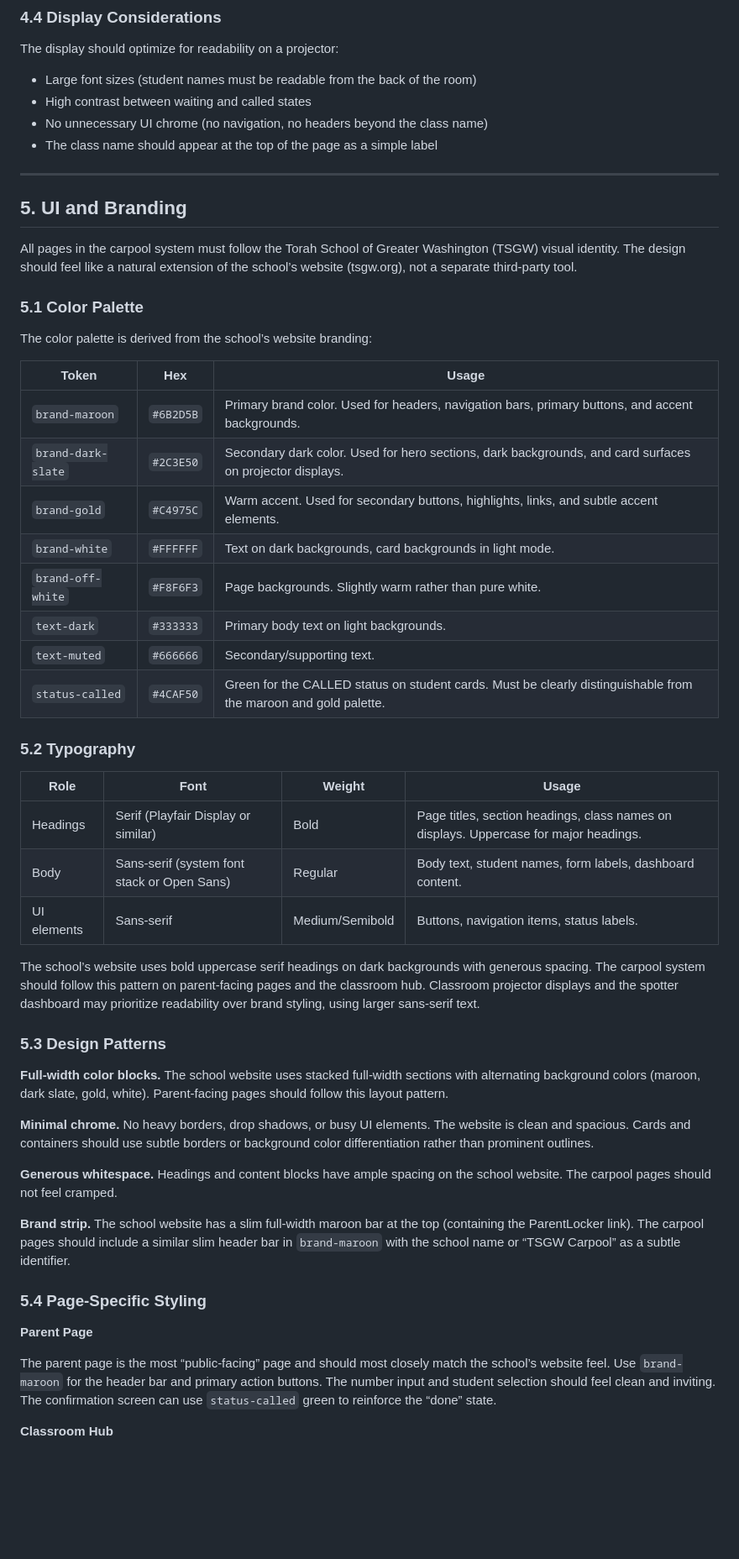
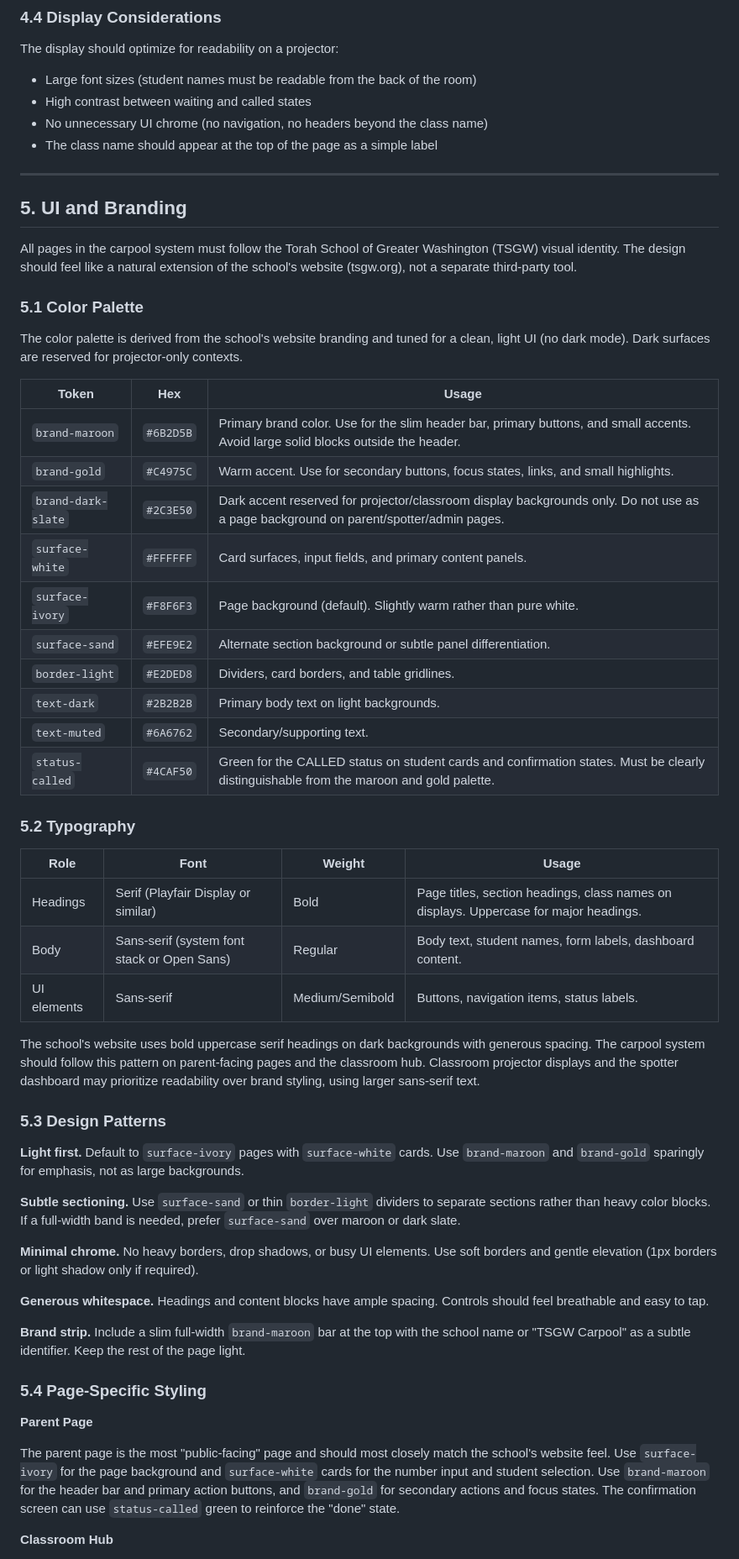
Before and after one commit to YisroelArnson/TSGW-carpool-system, a Markdown page: carpool-system-spec.md, the part around one of its changes. Shown at 84% size. Rendered like a GitHub page; blank space fills up the shorter version.

```diff
--- a/carpool-system-spec.md
+++ b/carpool-system-spec.md
@@ -419,52 +425,56 @@ The display should optimize for readability on a projector:
 - No unnecessary UI chrome (no navigation, no headers beyond the class name)
 - The class name should appear at the top of the page as a simple label
 
------
+---
 
 ## 5. UI and Branding
 
-All pages in the carpool system must follow the Torah School of Greater Washington (TSGW) visual identity. The design should feel like a natural extension of the school’s website (tsgw.org), not a separate third-party tool.
+All pages in the carpool system must follow the Torah School of Greater Washington (TSGW) visual identity. The design should feel like a natural extension of the school's website (tsgw.org), not a separate third-party tool.
 
 ### 5.1 Color Palette
 
-The color palette is derived from the school’s website branding:
+The color palette is derived from the school's website branding and tuned for a clean, light UI (no dark mode). Dark surfaces are reserved for projector-only contexts.
 
-|Token             |Hex      |Usage                                                                                                          |
-|------------------|---------|---------------------------------------------------------------------------------------------------------------|
-|`brand-maroon`    |`#6B2D5B`|Primary brand color. Used for headers, navigation bars, primary buttons, and accent backgrounds.               |
-|`brand-dark-slate`|`#2C3E50`|Secondary dark color. Used for hero sections, dark backgrounds, and card surfaces on projector displays.       |
-|`brand-gold`      |`#C4975C`|Warm accent. Used for secondary buttons, highlights, links, and subtle accent elements.                        |
-|`brand-white`     |`#FFFFFF`|Text on dark backgrounds, card backgrounds in light mode.                                                      |
-|`brand-off-white` |`#F8F6F3`|Page backgrounds. Slightly warm rather than pure white.                                                        |
-|`text-dark`       |`#333333`|Primary body text on light backgrounds.                                                                        |
-|`text-muted`      |`#666666`|Secondary/supporting text.                                                                                     |
-|`status-called`   |`#4CAF50`|Green for the CALLED status on student cards. Must be clearly distinguishable from the maroon and gold palette.|
+| Token | Hex | Usage |
+|-------|-----|-------|
+| `brand-maroon` | `#6B2D5B` | Primary brand color. Use for the slim header bar, primary buttons, and small accents. Avoid large solid blocks outside the header. |
+| `brand-gold` | `#C4975C` | Warm accent. Use for secondary buttons, focus states, links, and small highlights. |
+| `brand-dark-slate` | `#2C3E50` | Dark accent reserved for projector/classroom display backgrounds only. Do not use as a page background on parent/spotter/admin pages. |
+| `surface-white` | `#FFFFFF` | Card surfaces, input fields, and primary content panels. |
+| `surface-ivory` | `#F8F6F3` | Page background (default). Slightly warm rather than pure white. |
+| `surface-sand` | `#EFE9E2` | Alternate section background or subtle panel differentiation. |
+| `border-light` | `#E2DED8` | Dividers, card borders, and table gridlines. |
+| `text-dark` | `#2B2B2B` | Primary body text on light backgrounds. |
+| `text-muted` | `#6A6762` | Secondary/supporting text. |
+| `status-called` | `#4CAF50` | Green for the CALLED status on student cards and confirmation states. Must be clearly distinguishable from the maroon and gold palette. |
 
 ### 5.2 Typography
 
-|Role       |Font                                       |Weight         |Usage                                                                                |
-|-----------|-------------------------------------------|---------------|-------------------------------------------------------------------------------------|
-|Headings   |Serif (Playfair Display or similar)        |Bold           |Page titles, section headings, class names on displays. Uppercase for major headings.|
-|Body       |Sans-serif (system font stack or Open Sans)|Regular        |Body text, student names, form labels, dashboard content.                            |
-|UI elements|Sans-serif                                 |Medium/Semibold|Buttons, navigation items, status labels.                                            |
+| Role | Font | Weight | Usage |
+|------|------|--------|-------|
+| Headings | Serif (Playfair Display or similar) | Bold | Page titles, section headings, class names on displays. Uppercase for major headings. |
+| Body | Sans-serif (system font stack or Open Sans) | Regular | Body text, student names, form labels, dashboard content. |
+| UI elements | Sans-serif | Medium/Semibold | Buttons, navigation items, status labels. |
 
-The school’s website uses bold uppercase serif headings on dark backgrounds with generous spacing. The carpool system should follow this pattern on parent-facing pages and the classroom hub. Classroom projector displays and the spotter dashboard may prioritize readability over brand styling, using larger sans-serif text.
+The school's website uses bold uppercase serif headings on dark backgrounds with generous spacing. The carpool system should follow this pattern on parent-facing pages and the classroom hub. Classroom projector displays and the spotter dashboard may prioritize readability over brand styling, using larger sans-serif text.
 
 ### 5.3 Design Patterns
 
-**Full-width color blocks.** The school website uses stacked full-width sections with alternating background colors (maroon, dark slate, gold, white). Parent-facing pages should follow this layout pattern.
+**Light first.** Default to `surface-ivory` pages with `surface-white` cards. Use `brand-maroon` and `brand-gold` sparingly for emphasis, not as large backgrounds.
 
-**Minimal chrome.** No heavy borders, drop shadows, or busy UI elements. The website is clean and spacious. Cards and containers should use subtle borders or background color differentiation rather than prominent outlines.
+**Subtle sectioning.** Use `surface-sand` or thin `border-light` dividers to separate sections rather than heavy color blocks. If a full-width band is needed, prefer `surface-sand` over maroon or dark slate.
 
-**Generous whitespace.** Headings and content blocks have ample spacing on the school website. The carpool pages should not feel cramped.
+**Minimal chrome.** No heavy borders, drop shadows, or busy UI elements. Use soft borders and gentle elevation (1px borders or light shadow only if required).
 
-**Brand strip.** The school website has a slim full-width maroon bar at the top (containing the ParentLocker link). The carpool pages should include a similar slim header bar in `brand-maroon` with the school name or “TSGW Carpool” as a subtle identifier.
+**Generous whitespace.** Headings and content blocks have ample spacing. Controls should feel breathable and easy to tap.
+
+**Brand strip.** Include a slim full-width `brand-maroon` bar at the top with the school name or "TSGW Carpool" as a subtle identifier. Keep the rest of the page light.
 
 ### 5.4 Page-Specific Styling
 
 **Parent Page**
 
-The parent page is the most “public-facing” page and should most closely match the school’s website feel. Use `brand-maroon` for the header bar and primary action buttons. The number input and student selection should feel clean and inviting. The confirmation screen can use `status-called` green to reinforce the “done” state.
+The parent page is the most "public-facing" page and should most closely match the school's website feel. Use `surface-ivory` for the page background and `surface-white` cards for the number input and student selection. Use `brand-maroon` for the header bar and primary action buttons, and `brand-gold` for secondary actions and focus states. The confirmation screen can use `status-called` green to reinforce the "done" state.
 
 **Classroom Hub**
 
```
Also changed, not shown: other parts of carpool-system-spec.md (+203 -146 lines).
